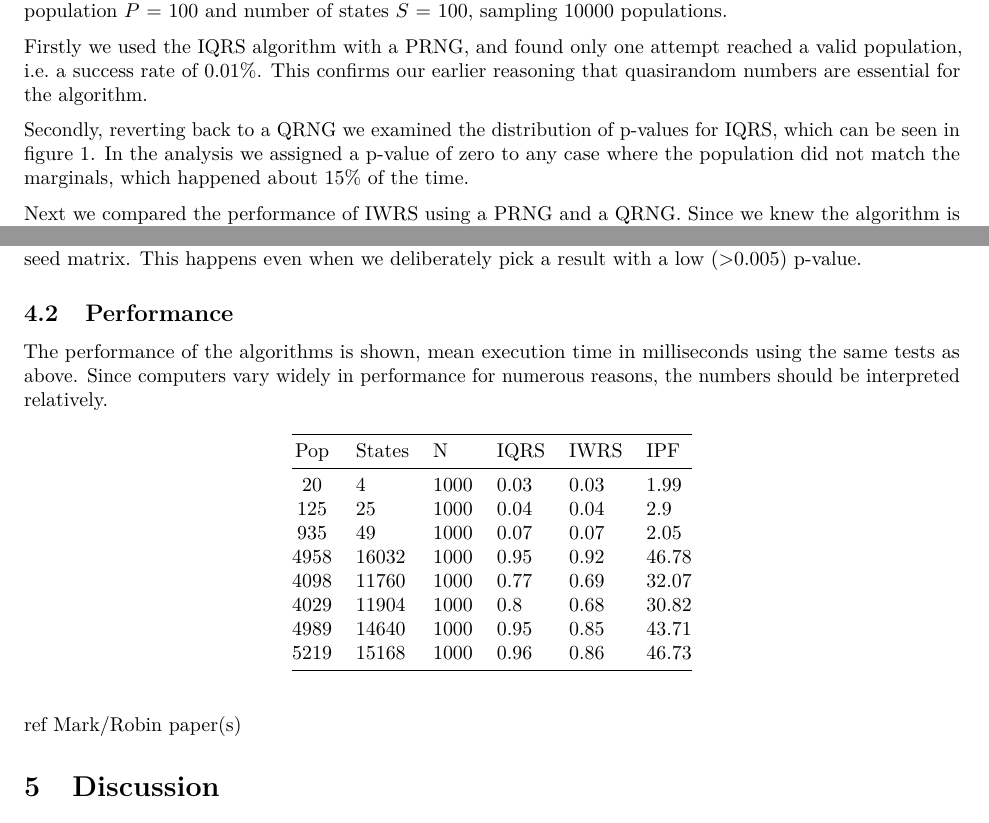
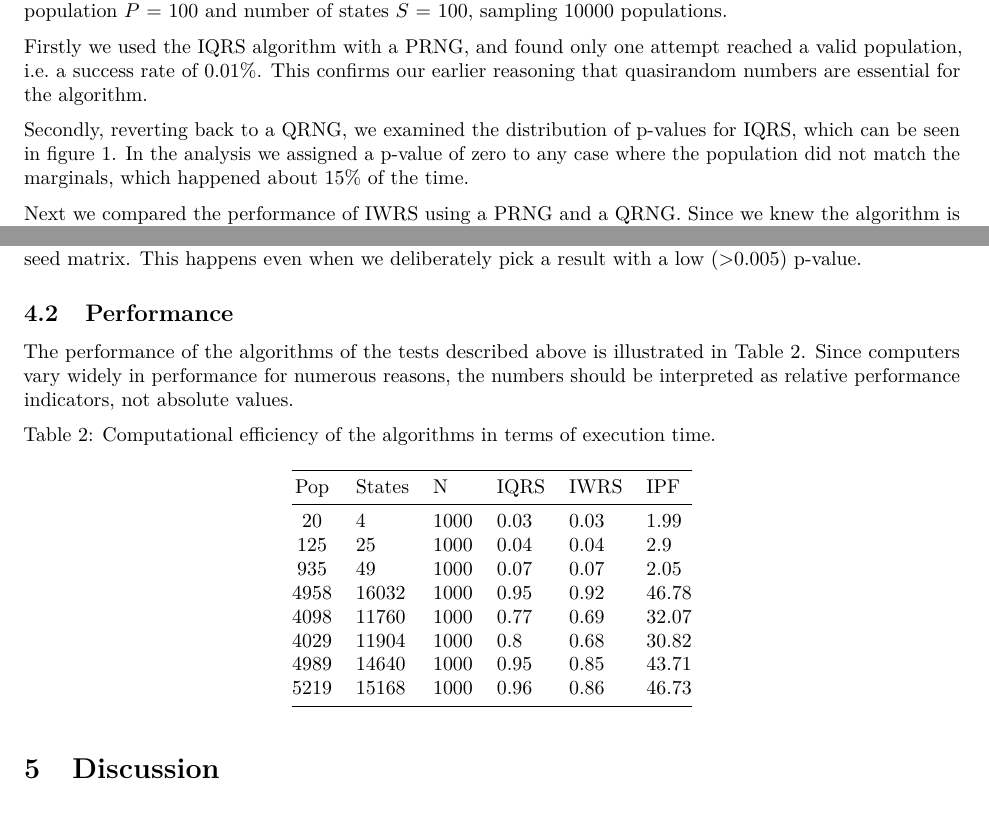
Before and after one commit to virgesmith/humanleague, an R Markdown document (vignettes/Sampling.Rmd): two parts of pages 5 and 7 of 8, joined at a grey line, cut so that both start at the same text. Rendered offline with R 4.5, knitr and Pandoc, then LaTeX, with nearby package versions; some code elsewhere in the file could not run offline.

Commit message:
Add table numbers, comment comment

````diff
--- a/vignettes/Sampling.Rmd
+++ b/vignettes/Sampling.Rmd
@@ -199,7 +199,7 @@ Firstly we used the IQRS algorithm with a PRNG, and found only one attempt reach
 knitr::include_graphics("figures/iqrs_pvalue_dist.png")
 ```
 
-Secondly, reverting back to a QRNG we examined the distribution of p-values for IQRS, which can be seen in figure 1. In the analysis we assigned a p-value of zero to any case where the population did not match the marginals, which happened about 15% of the time.
+Secondly, reverting back to a QRNG, we examined the distribution of p-values for IQRS, which can be seen in figure 1. In the analysis we assigned a p-value of zero to any case where the population did not match the marginals, which happened about 15% of the time.
 
 Next we compared the performance of IWRS using a PRNG and a QRNG. Since we knew the algorithm is guaranteed to work regardless of the RNG used, we again looked at the distribution of p-values, which can be seen in figures 2 and 3. There is a marked difference between the two, with the PRNG implementation being broadly symmetric with a bias toward mid-range values, whereas the QRNG implementation is very strongly biased toward high p-values.
 
@@ -215,7 +215,9 @@ If the result of the IWRS algorithm is used as the seed for the IPF algorithm, t
 
 ## Performance
 
-The performance of the algorithms is shown, mean execution time in milliseconds using the same tests as above. Since computers vary widely in performance for numerous reasons, the numbers should be interpreted relatively.
+The performance of the algorithms of the tests described above is illustrated in Table 2. Since computers vary widely in performance for numerous reasons, the numbers should be interpreted as relative performance indicators, not absolute values.
+
+Table 2: Computational efficiency of the algorithms in terms of execution time.
 
 Pop | States | N | IQRS | IWRS | IPF
 :--:|-----|----|----|----|-----
@@ -228,7 +230,7 @@ Pop | States | N | IQRS | IWRS | IPF
 4989|14640|1000|0.95|0.85|43.71
 5219|15168|1000|0.96|0.86|46.73
 
-ref Mark/Robin paper(s)
+<!-- ref Mark/Robin paper(s) -->
 
 # Discussion
 
````
